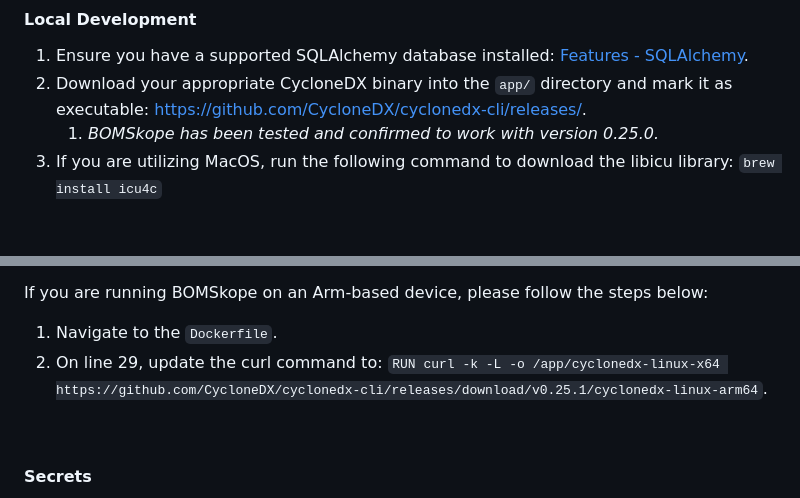
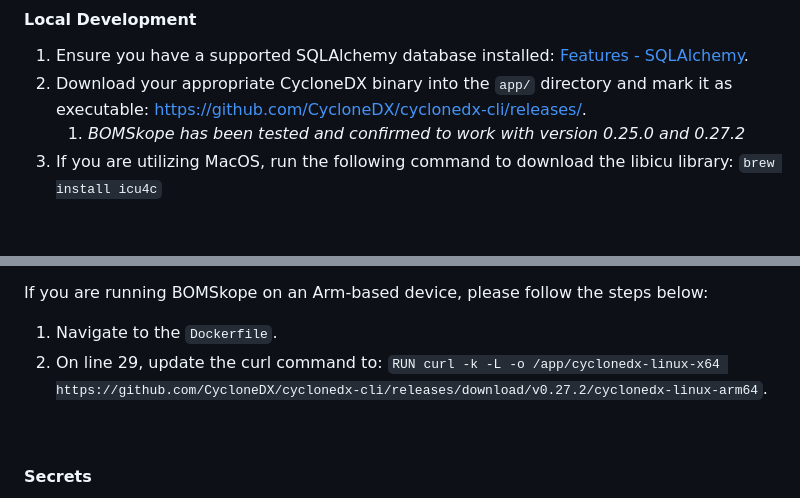
Before and after one commit to netskopeoss/BOMSkope, a Markdown page: README.md, 2 parts joined by grey strips. GitHub-like rendering.

Commit message:
Update cyclonedx-cli to v0.27.2
Updated documentation to reflect update to 0.27.2 of cyclonedx-cli.

```diff
--- a/README.md
+++ b/README.md
@@ -10,7 +10,7 @@ BOMSkope is a Software Bill of Materials (SBOM) manager that streamlines compone
 
 1. Ensure you have a supported SQLAlchemy database installed: [Features - SQLAlchemy](https://www.sqlalchemy.org/features.html).
 2. Download your appropriate CycloneDX binary into the `app/` directory and mark it as executable: https://github.com/CycloneDX/cyclonedx-cli/releases/.
-    1. *BOMSkope has been tested and confirmed to work with version 0.25.0.*
+    1. *BOMSkope has been tested and confirmed to work with version 0.25.0 and 0.27.2*
 3. If you are utilizing MacOS, run the following command to download the libicu library: `brew install icu4c`
 
 <br>
@@ -25,7 +25,7 @@ BOMSkope is a Software Bill of Materials (SBOM) manager that streamlines compone
 If you are running BOMSkope on an Arm-based device, please follow the steps below:
 
 1. Navigate to the `Dockerfile`.
-2. On line 29, update the curl command to: `RUN curl -k -L -o /app/cyclonedx-linux-x64 https://github.com/CycloneDX/cyclonedx-cli/releases/download/v0.25.1/cyclonedx-linux-arm64`.
+2. On line 29, update the curl command to: `RUN curl -k -L -o /app/cyclonedx-linux-x64 https://github.com/CycloneDX/cyclonedx-cli/releases/download/v0.27.2/cyclonedx-linux-arm64`.
 
 <br>
 
```
